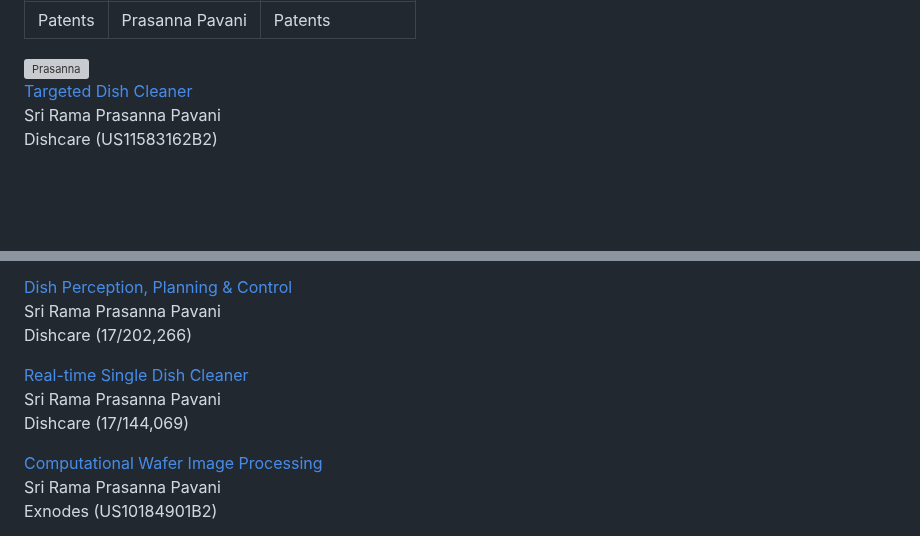
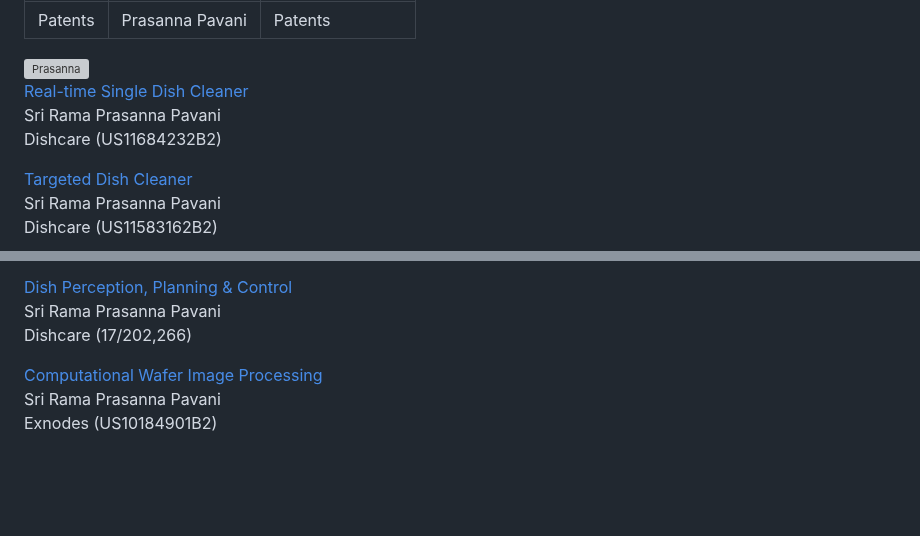
Before and after one commit to subashini7/prasanna_web, a Markdown page: content/papers/02patents.md, 2 parts joined by grey strips. Rendered like a GitHub page; blank space fills up the shorter version; grey boxes are pictures that could not be loaded.

Commit message:
patent issued

```diff
--- a/content/papers/02patents.md
+++ b/content/papers/02patents.md
@@ -5,6 +5,10 @@ metaDescription: "Patents"
 ---
 
 <img style="width: 728px; margin: 0px 0px 0px 0px;" alt="Prasanna" src="https://exnodes.com/images/xpro.jpeg"/>
+
+[Real-time Single Dish Cleaner](https://prashub.com/prasanna/files/US11684232B2.pdf)<br/>
+Sri Rama Prasanna Pavani<br />
+Dishcare (US11684232B2)
 
 [Targeted Dish Cleaner](https://prashub.com/prasanna/files/US11583162B2.pdf)<br/>
 Sri Rama Prasanna Pavani<br />
@@ -29,10 +33,6 @@ Dishcare (17/191,695)
 [Dish Perception, Planning & Control](https://prashub.com/prasanna/files/US-20220288789-A1_I.pdf)<br/>
 Sri Rama Prasanna Pavani<br />
 Dishcare (17/202,266)
-
-[Real-time Single Dish Cleaner](https://prashub.com/prasanna/files/US-20220211243-A1_I.pdf)<br/>
-Sri Rama Prasanna Pavani<br />
-Dishcare (17/144,069)
 
 [Computational Wafer Image Processing](https://patents.google.com/patent/US10184901B2)<br/>
 Sri Rama Prasanna Pavani<br />
```
